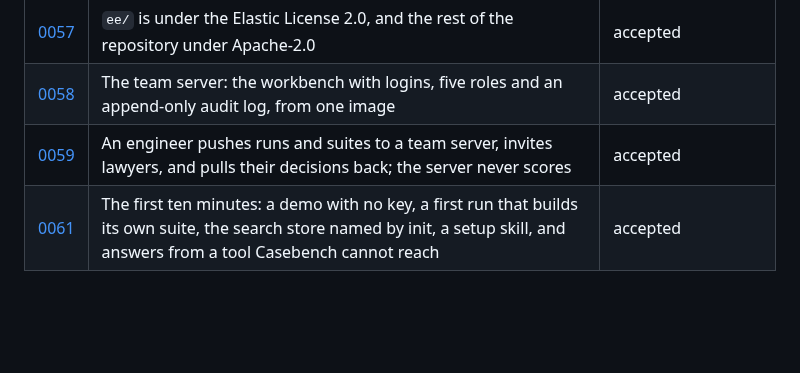
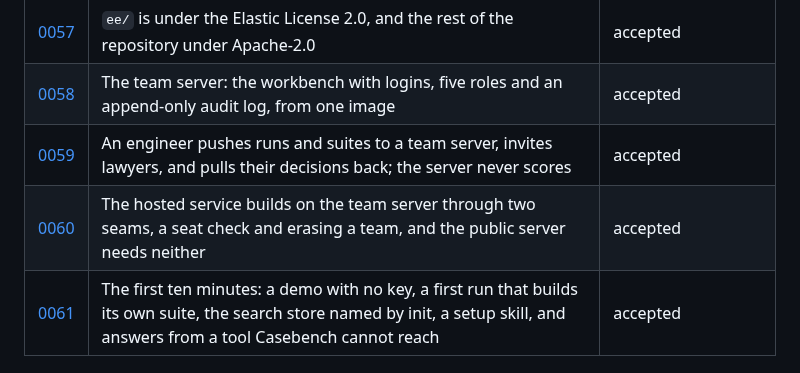
Before and after one commit to Frontier-Legal/casebench, a Markdown page: docs/decisions/README.md, the part around the change. GitHub-like rendering; blank space fills up the shorter version.

```diff
--- a/docs/decisions/README.md
+++ b/docs/decisions/README.md
@@ -73,4 +73,5 @@ Every material choice in Casebench has a record here: a dependency, a public int
 | [0057](0057-ee-under-the-elastic-license.md) | `ee/` is under the Elastic License 2.0, and the rest of the repository under Apache-2.0 | accepted |
 | [0058](0058-the-team-server.md) | The team server: the workbench with logins, five roles and an append-only audit log, from one image | accepted |
 | [0059](0059-push-invite-pull.md) | An engineer pushes runs and suites to a team server, invites lawyers, and pulls their decisions back; the server never scores | accepted |
+| [0060](0060-hosting-seams.md) | The hosted service builds on the team server through two seams, a seat check and erasing a team, and the public server needs neither | accepted |
 | [0061](0061-the-first-ten-minutes.md) | The first ten minutes: a demo with no key, a first run that builds its own suite, the search store named by init, a setup skill, and answers from a tool Casebench cannot reach | accepted |
```
Also changed, not shown: docs/decisions/0060-hosting-seams.md (added, +38 -0 lines).
